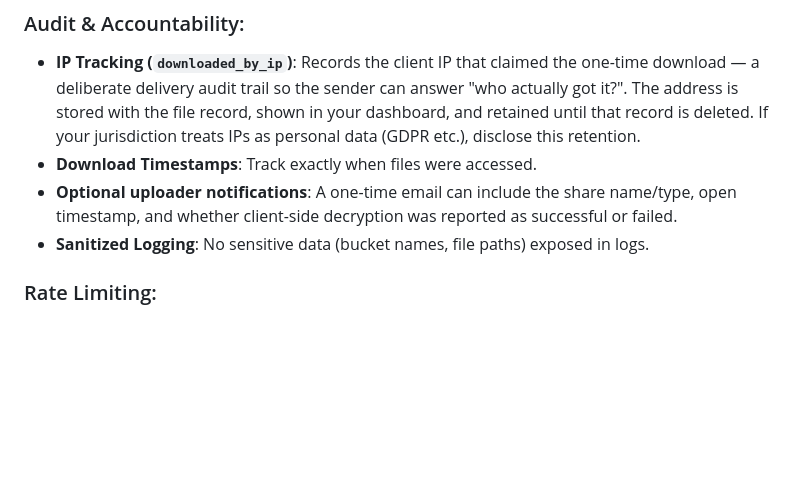
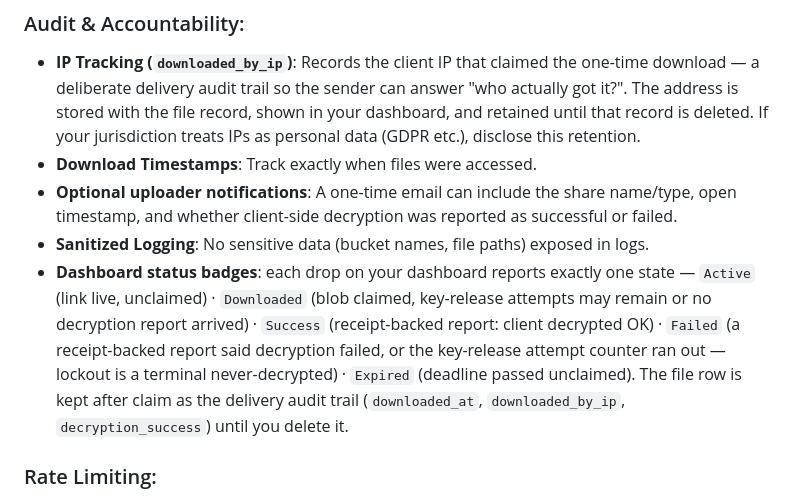
Before and after one commit to luprzybyl/buzzdrop, a Markdown page: README.md, the part around the change. Drawn GitHub-style; blank space fills up the shorter version.

Commit message:
Document dashboard status badge semantics in README

```diff
--- a/README.md
+++ b/README.md
@@ -153,6 +153,9 @@ Buzzdrop takes security seriously. Here's how we protect your secrets:
 - **Download Timestamps**: Track exactly when files were accessed.
 - **Optional uploader notifications**: A one-time email can include the share name/type, open timestamp, and whether client-side decryption was reported as successful or failed.
 - **Sanitized Logging**: No sensitive data (bucket names, file paths) exposed in logs.
+- **Dashboard status badges**: each drop on your dashboard reports exactly one state —
+  `Active` (link live, unclaimed) · `Downloaded` (blob claimed, key-release attempts may remain or no decryption report arrived) · `Success` (receipt-backed report: client decrypted OK) · `Failed` (a receipt-backed report said decryption failed, or the key-release attempt counter ran out — lockout is a terminal never-decrypted) · `Expired` (deadline passed unclaimed).
+  The file row is kept after claim as the delivery audit trail (`downloaded_at`, `downloaded_by_ip`, `decryption_success`) until you delete it.
 
 ### Rate Limiting:
 - **Implemented with Flask-Limiter**: configurable per-route limits protect `/login`, `/api/token`, `/upload` + `/upload/begin`, and public file access (`/view/<id>`, `/view/<id>/confirm`, `/download/<id>`). `/release/<id>` and `/report_decryption/<id>` are rate-limited **per file_id** (not per IP, so rotating addresses doesn't reset them) and failed verifier attempts are counted per share—lockout after `KEY_RELEASE_MAX_ATTEMPTS` (default 1 — one wrong password locks the share), with burn-on-lockout by default (`KEY_RELEASE_BURN_ON_LOCKOUT`, destroys H+V; off keeps the row but refuses releases — currently no unlock path). Pending key shares that were begun but never finished are swept after `KEY_SHARE_PENDING_TTL_SECONDS` (default 3600).
```
